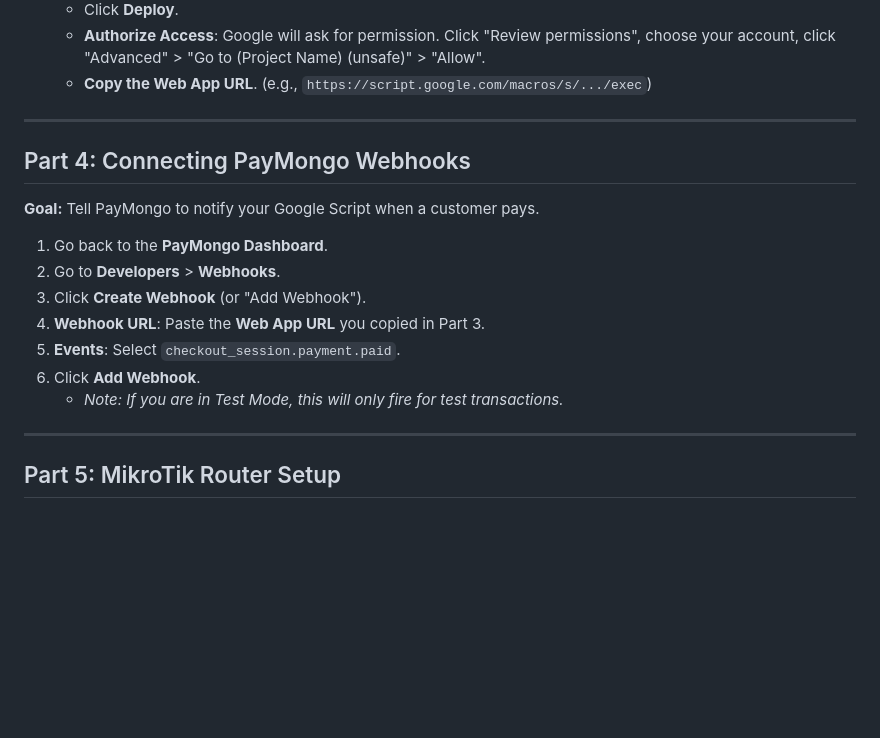
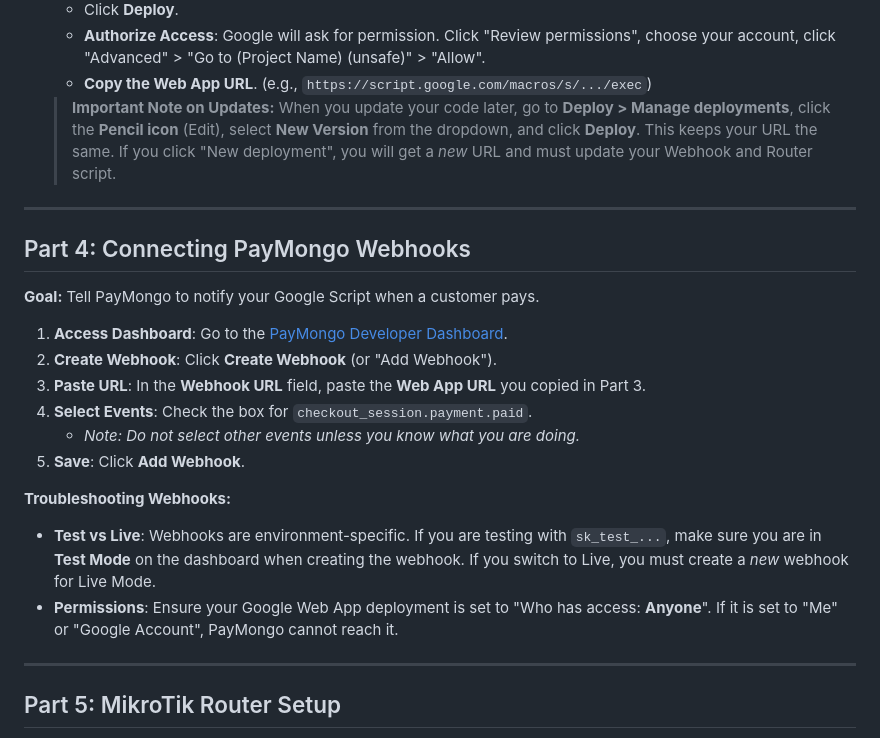
Before and after one commit to sumagpang/barako, a Markdown page: README_SETUP.md, the part around the change. GitHub-like rendering; blank space fills up the shorter version.

Commit message:
docs: improve webhook setup guide and troubleshooting
- Updated `README_SETUP.md` with direct links to PayMongo Dashboard.
- Added troubleshooting tips for "Test Mode" vs "Live Mode".
- Added critical instructions on updating Google Apps Script deployments (Manage Deployments -> New Version) to maintain stable Webhook URLs.

```diff
--- a/README_SETUP.md
+++ b/README_SETUP.md
@@ -85,19 +85,24 @@ This guide provides a detailed, step-by-step walkthrough to configure **PayMongo
     *   **Authorize Access**: Google will ask for permission. Click "Review permissions", choose your account, click "Advanced" > "Go to (Project Name) (unsafe)" > "Allow".
     *   **Copy the Web App URL**. (e.g., `https://script.google.com/macros/s/.../exec`)
 
+    > **Important Note on Updates:** When you update your code later, go to **Deploy > Manage deployments**, click the **Pencil icon** (Edit), select **New Version** from the dropdown, and click **Deploy**. This keeps your URL the same. If you click "New deployment", you will get a *new* URL and must update your Webhook and Router script.
+
 ---
 
 ## Part 4: Connecting PayMongo Webhooks
 
 **Goal:** Tell PayMongo to notify your Google Script when a customer pays.
 
-1.  Go back to the **PayMongo Dashboard**.
-2.  Go to **Developers** > **Webhooks**.
-3.  Click **Create Webhook** (or "Add Webhook").
-4.  **Webhook URL**: Paste the **Web App URL** you copied in Part 3.
-5.  **Events**: Select `checkout_session.payment.paid`.
-6.  Click **Add Webhook**.
-    *   *Note: If you are in Test Mode, this will only fire for test transactions.*
+1.  **Access Dashboard**: Go to the [PayMongo Developer Dashboard](https://dashboard.paymongo.com/developers/webhooks).
+2.  **Create Webhook**: Click **Create Webhook** (or "Add Webhook").
+3.  **Paste URL**: In the **Webhook URL** field, paste the **Web App URL** you copied in Part 3.
+4.  **Select Events**: Check the box for `checkout_session.payment.paid`.
+    *   *Note: Do not select other events unless you know what you are doing.*
+5.  **Save**: Click **Add Webhook**.
+
+**Troubleshooting Webhooks:**
+*   **Test vs Live**: Webhooks are environment-specific. If you are testing with `sk_test_...`, make sure you are in **Test Mode** on the dashboard when creating the webhook. If you switch to Live, you must create a *new* webhook for Live Mode.
+*   **Permissions**: Ensure your Google Web App deployment is set to "Who has access: **Anyone**". If it is set to "Me" or "Google Account", PayMongo cannot reach it.
 
 ---
 
```
